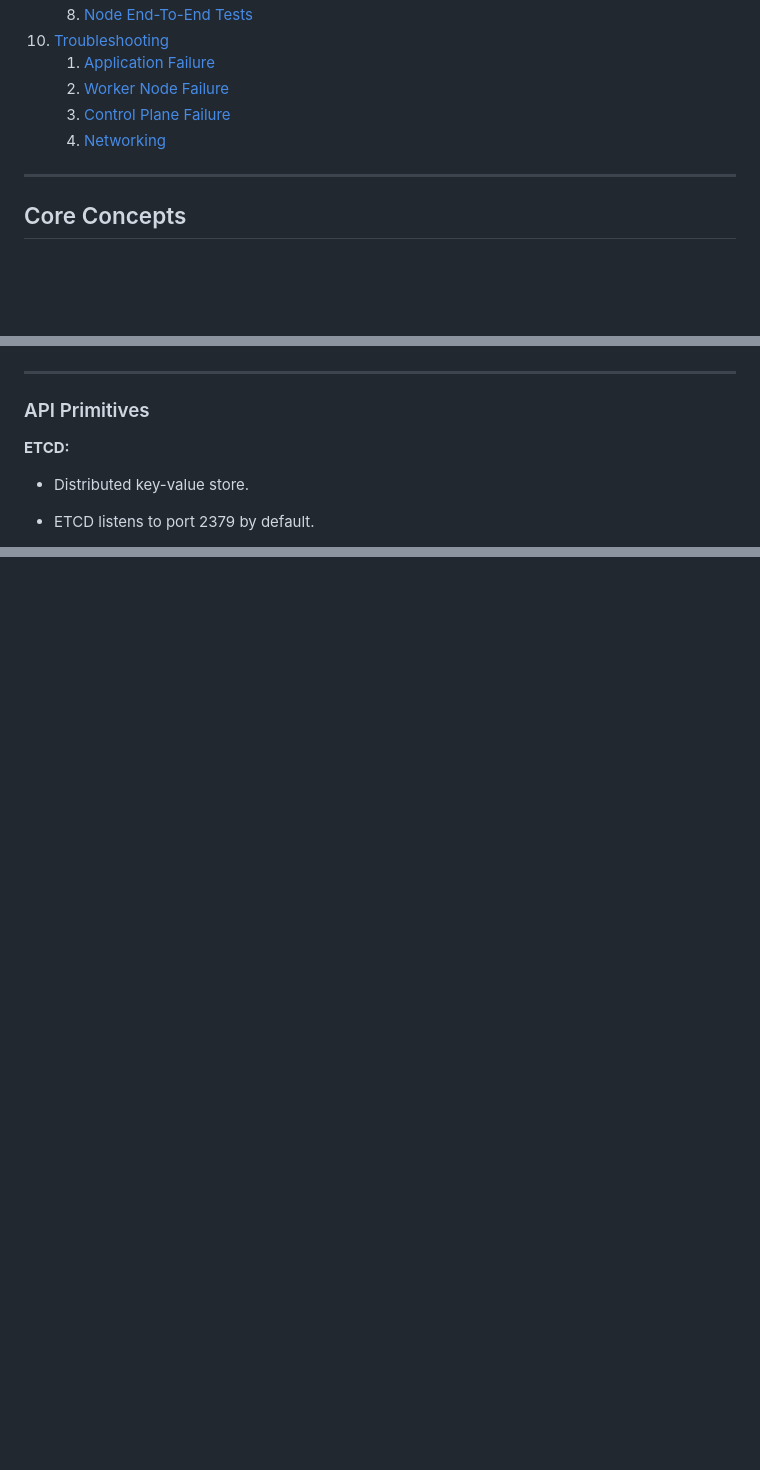
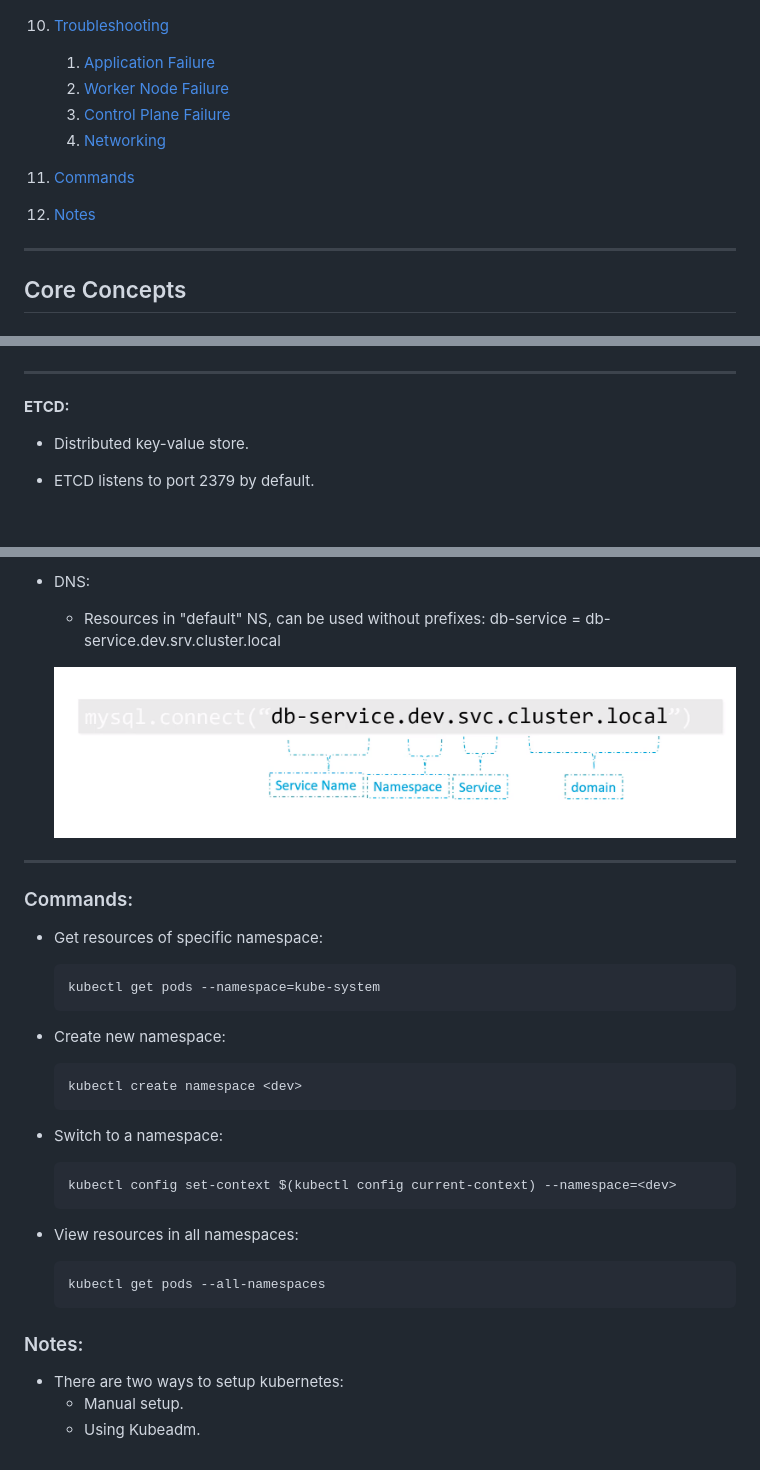
Before and after one commit to MahaAmin/DevOps-HandsOn, a Markdown page: cka.md, 3 parts joined by grey strips. Rendered like a GitHub page; pictures changed too: img/namespace.png (added); blank space fills up the shorter version.

Commit message:
add namespaces to cka

````diff
--- a/cka.md
+++ b/cka.md
@@ -66,6 +66,9 @@
     3. [Control Plane Failure](#control-plane-failure)
     4. [Networking](#networking)
 
+11. [Commands](#commands)
+12. [Notes](#notes)
+
 <hr>
 
 
@@ -89,7 +92,6 @@
 
 <hr>
 
-### API Primitives
 
 **ETCD:**
 
@@ -113,0 +202,35 @@
+- DNS:
+    - Resources in "default" NS, can be used without prefixes: db-service = db-service.dev.srv.cluster.local
+
+    ![ns](img/namespace.png)
+
+<hr>
+
+
+### Commands:
+
+- Get resources of specific namespace:
+    ```
+    kubectl get pods --namespace=kube-system
+    ```
+
+- Create new namespace:
+    ```
+    kubectl create namespace <dev>
+    ```
+
+- Switch to a namespace:
+    ```
+    kubectl config set-context $(kubectl config current-context) --namespace=<dev>
+    ```
+
+- View resources in all namespaces:
+    ```
+    kubectl get pods --all-namespaces
+    ```
+
+### Notes:
+
+- There are two ways to setup kubernetes:
+    - Manual setup.
+    - Using Kubeadm.
````
Also changed, not shown: other parts of cka.md (+86 -0 lines), 1 other file.
